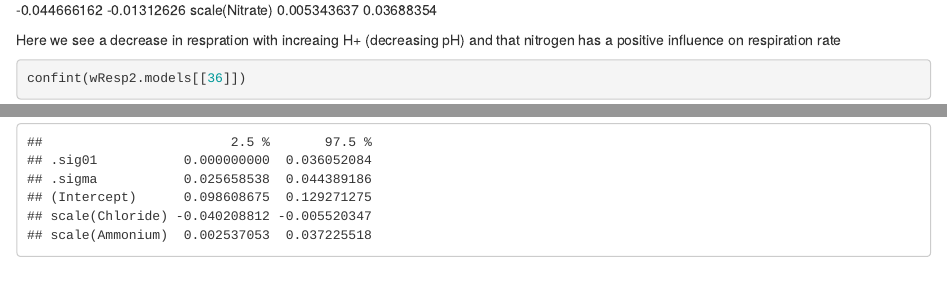
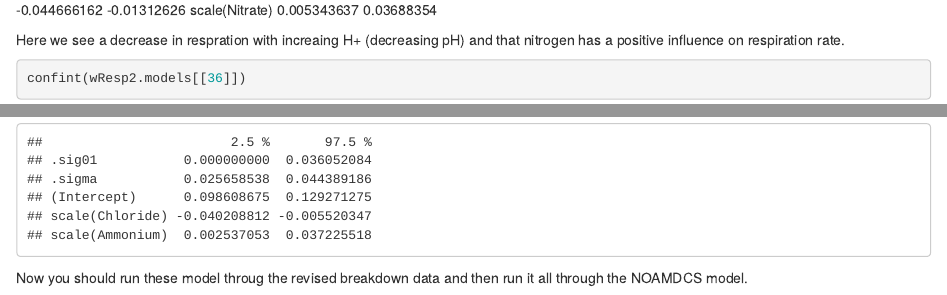
Before and after one commit to emily-22/microbial, an R Markdown document (Resp_breakdown_all sites and NO_AMD.Rmd): the page in a window 1100 px wide, from 6800 px down, and a second part further down, joined at a grey line. Rendered offline with R 4.5, knitr and Pandoc, with nearby package versions; some code elsewhere in the file could not run offline.

Commit message:
Seeing if this works - i had problems before with this new file.

````diff
--- a/Resp_breakdown_all sites and NO_AMD.Rmd
+++ b/Resp_breakdown_all sites and NO_AMD.Rmd
@@ -320,10 +320,13 @@ scale(H)       -0.044666162 -0.01312626
 scale(Nitrate)  0.005343637  0.03688354
 
 
-Here we see a decrease in respration with increaing H+ (decreasing pH) and that nitrogen has a positive influence on respiration rate
+Here we see a decrease in respration with increaing H+ (decreasing pH) and that nitrogen has a positive influence on respiration rate.
 
 ```{r}
 confint(wResp2.models[[36]])
 confint(wResp2.models[[37]])
 confint(wResp2.models[[18]])
 ```
+
+
+Now you should run these model throug the revised breakdown data and then run it all through the NOAMDCS model.
````
